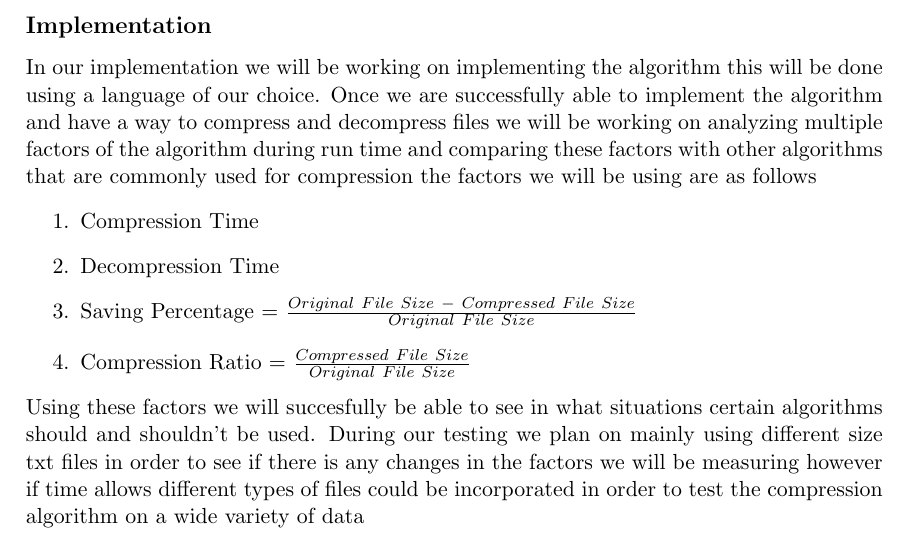
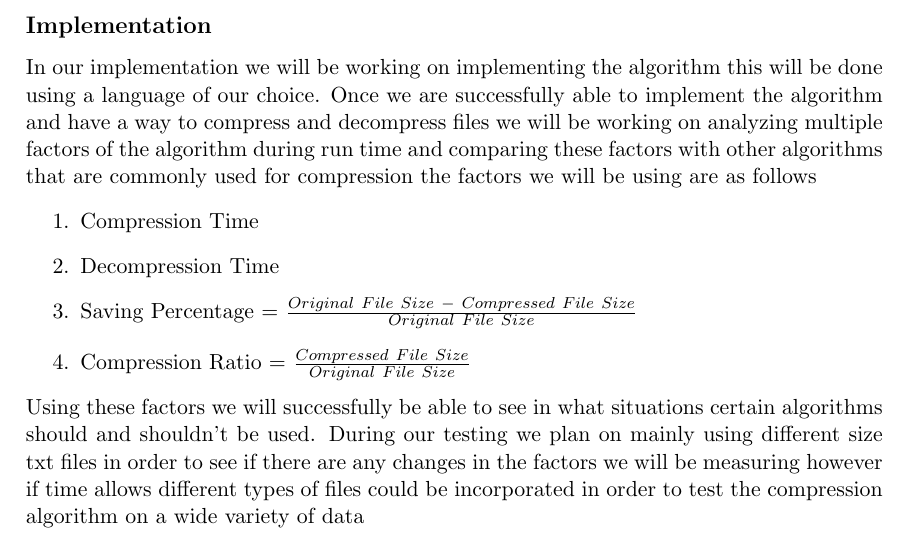
Before and after one commit to NoahPinel/CPSC-530-PROJECT, a LaTeX document (proposal/proposal.tex): part of page 3 of 3, cut so that both start at the same text. Compiled offline with pdfLaTeX.

Commit message:
a little ooopsie

```diff
--- a/proposal/proposal.tex
+++ b/proposal/proposal.tex
@@ -79,9 +79,9 @@ using are as follows
             \item Saving Percentage = $\frac{Original\ File\ Size\ -\ Compressed\ File\ Size}{Original\ File\ Size}$
             \item Compression Ratio = $\frac{Compressed\ File\ Size}{Original\ File\ Size}$
       \end{enumerate}
-Using these factors we will succesfully be able to see in what situations certain algorithms should and shouldn't be used.
-During our testing we plan on mainly using different size txt files in order to see if there is any
-changes in the factors we will be measuring however if time allows different types of files could be
+Using these factors we will successfully be able to see in what situations certain algorithms should and shouldn't be used.
+During our testing we plan on mainly using different size txt files in order to see if there are any changes in the factors
+we will be measuring however if time allows different types of files could be
 incorporated in order to test the compression algorithm on a wide variety of data
 %Remove first section and include some specific factors and info
 
```
Also changed, not shown: proposal/proposal.pdf (deleted), 2 other files.
